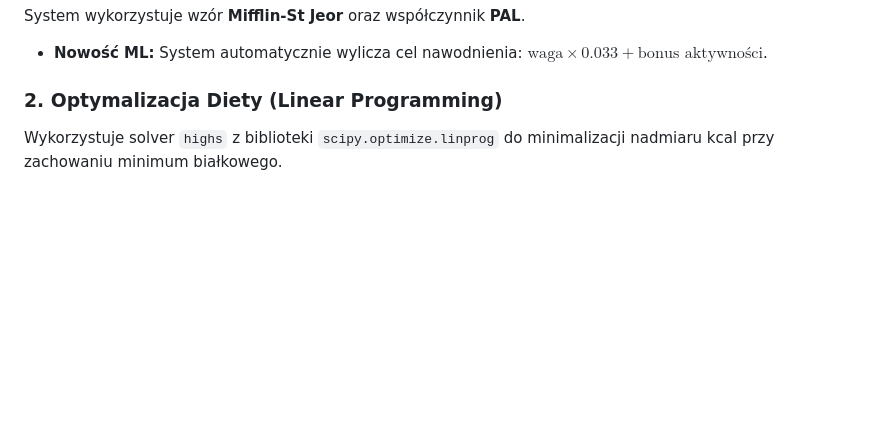
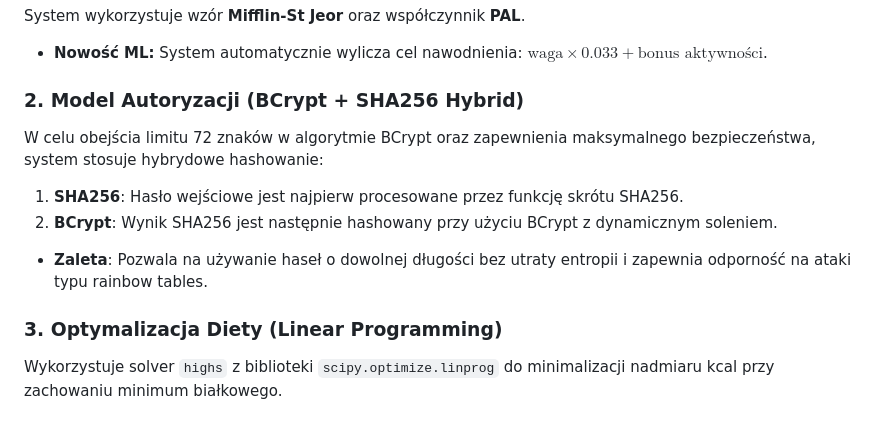
Before and after one commit to Dervoo/HealthSportMachineLearning, a Markdown page: README.md, the part around the change. Rendered like a GitHub page; blank space fills up the shorter version.

Commit message:
docs: explain BCrypt+SHA256 hybrid auth model

```diff
--- a/README.md
+++ b/README.md
@@ -82,7 +82,13 @@ flutter run
 System wykorzystuje wzór **Mifflin-St Jeor** oraz współczynnik **PAL**.
 *   **Nowość ML:** System automatycznie wylicza cel nawodnienia: $\text{waga} \times 0.033 + \text{bonus aktywności}$.
 
-### 2. Optymalizacja Diety (Linear Programming)
+### 2. Model Autoryzacji (BCrypt + SHA256 Hybrid)
+W celu obejścia limitu 72 znaków w algorytmie BCrypt oraz zapewnienia maksymalnego bezpieczeństwa, system stosuje hybrydowe hashowanie:
+1.  **SHA256**: Hasło wejściowe jest najpierw procesowane przez funkcję skrótu SHA256.
+2.  **BCrypt**: Wynik SHA256 jest następnie hashowany przy użyciu BCrypt z dynamicznym soleniem.
+*   **Zaleta**: Pozwala na używanie haseł o dowolnej długości bez utraty entropii i zapewnia odporność na ataki typu rainbow tables.
+
+### 3. Optymalizacja Diety (Linear Programming)
 Wykorzystuje solver `highs` z biblioteki `scipy.optimize.linprog` do minimalizacji nadmiaru kcal przy zachowaniu minimum białkowego.
 
 ### 3. Prognozowanie Trendu i Plateau (Facebook Prophet)
```
